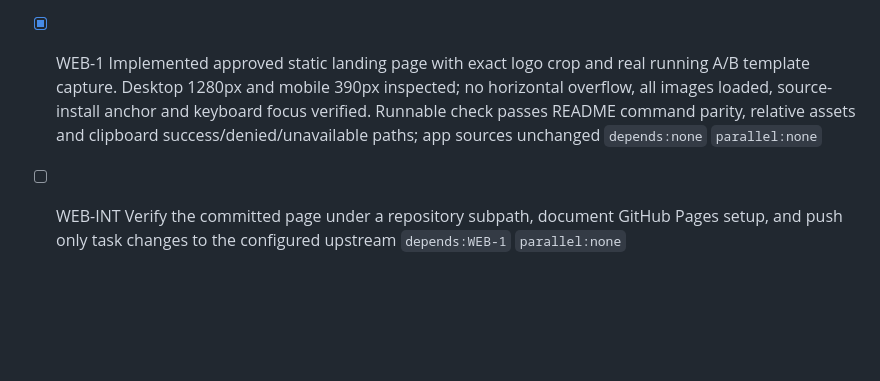
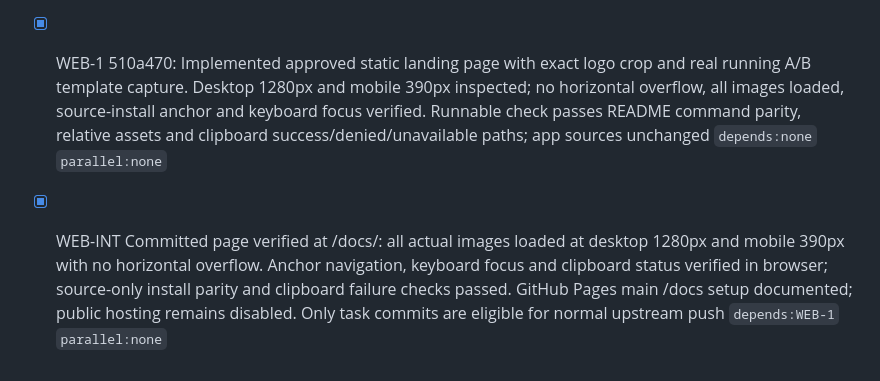
Before and after one commit to 1amageek/MusicPlaygournd, a Markdown page: PROGRESS.md, the part around the change. Rendered like a GitHub page; blank space fills up the shorter version.

Commit message:
Record landing page browser verification

```diff
--- a/PROGRESS.md
+++ b/PROGRESS.md
@@ -244,5 +244,5 @@
 - [x] RELEASE-051-1 b9efe5d: Updated patch metadata and notes to 0.5.1/build 6; release build, strict signature, bundled runtime hashes and public SwiftMusic 0.5.1 verified. No local dependency references in tracked manifests `depends:ISSUES-INT` `parallel:none`
 - [x] RELEASE-051-INT 0.5.1/build 6 candidate verified with strict signature, runtime hashes and URL-only manifests. Metadata-only release changes preserve the four passing diagnostic/workflow tests and native inline-message/navigation evidence from ISSUES-INT. Candidate ready for matching main tag and GitHub source-preview publication `depends:RELEASE-051-1` `parallel:none`
 
-- [x] WEB-1 Implemented approved static landing page with exact logo crop and real running A/B template capture. Desktop 1280px and mobile 390px inspected; no horizontal overflow, all images loaded, source-install anchor and keyboard focus verified. Runnable check passes README command parity, relative assets and clipboard success/denied/unavailable paths; app sources unchanged `depends:none` `parallel:none`
-- [ ] WEB-INT Verify the committed page under a repository subpath, document GitHub Pages setup, and push only task changes to the configured upstream `depends:WEB-1` `parallel:none`
+- [x] WEB-1 510a470: Implemented approved static landing page with exact logo crop and real running A/B template capture. Desktop 1280px and mobile 390px inspected; no horizontal overflow, all images loaded, source-install anchor and keyboard focus verified. Runnable check passes README command parity, relative assets and clipboard success/denied/unavailable paths; app sources unchanged `depends:none` `parallel:none`
+- [x] WEB-INT Committed page verified at /docs/: all actual images loaded at desktop 1280px and mobile 390px with no horizontal overflow. Anchor navigation, keyboard focus and clipboard status verified in browser; source-only install parity and clipboard failure checks passed. GitHub Pages main /docs setup documented; public hosting remains disabled. Only task commits are eligible for normal upstream push `depends:WEB-1` `parallel:none`
```
